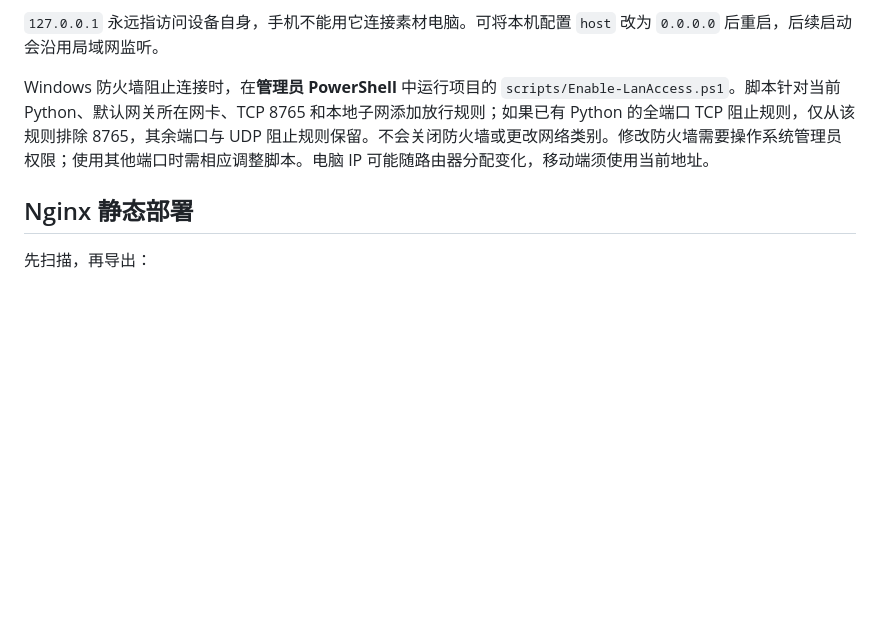
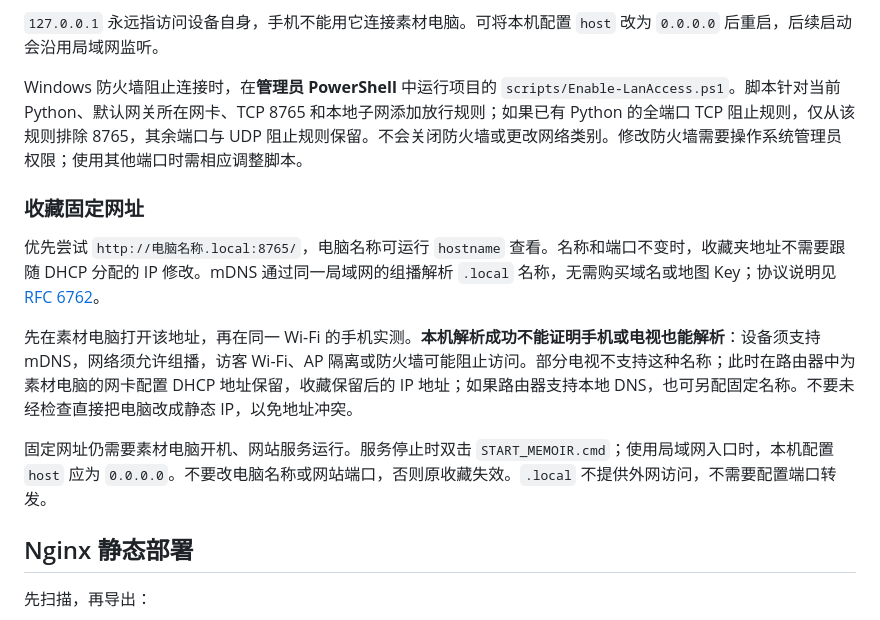
Before and after one commit to imdlxiao/memoir-tv, a Markdown page: docs/DEPLOYMENT.md, the part around the change. Rendered like a GitHub page; blank space fills up the shorter version.

Commit message:
feat：补充固定收藏网址与局域网名称访问说明

```diff
--- a/docs/DEPLOYMENT.md
+++ b/docs/DEPLOYMENT.md
@@ -25,7 +25,15 @@
 
 `127.0.0.1` 永远指访问设备自身，手机不能用它连接素材电脑。可将本机配置 `host` 改为 `0.0.0.0` 后重启，后续启动会沿用局域网监听。
 
-Windows 防火墙阻止连接时，在**管理员 PowerShell** 中运行项目的 `scripts/Enable-LanAccess.ps1`。脚本针对当前 Python、默认网关所在网卡、TCP 8765 和本地子网添加放行规则；如果已有 Python 的全端口 TCP 阻止规则，仅从该规则排除 8765，其余端口与 UDP 阻止规则保留。不会关闭防火墙或更改网络类别。修改防火墙需要操作系统管理员权限；使用其他端口时需相应调整脚本。电脑 IP 可能随路由器分配变化，移动端须使用当前地址。
+Windows 防火墙阻止连接时，在**管理员 PowerShell** 中运行项目的 `scripts/Enable-LanAccess.ps1`。脚本针对当前 Python、默认网关所在网卡、TCP 8765 和本地子网添加放行规则；如果已有 Python 的全端口 TCP 阻止规则，仅从该规则排除 8765，其余端口与 UDP 阻止规则保留。不会关闭防火墙或更改网络类别。修改防火墙需要操作系统管理员权限；使用其他端口时需相应调整脚本。
+
+### 收藏固定网址
+
+优先尝试 `http://电脑名称.local:8765/`，电脑名称可运行 `hostname` 查看。名称和端口不变时，收藏夹地址不需要跟随 DHCP 分配的 IP 修改。mDNS 通过同一局域网的组播解析 `.local` 名称，无需购买域名或地图 Key；协议说明见 [RFC 6762](https://www.rfc-editor.org/rfc/rfc6762)。
+
+先在素材电脑打开该地址，再在同一 Wi-Fi 的手机实测。**本机解析成功不能证明手机或电视也能解析**：设备须支持 mDNS，网络须允许组播，访客 Wi-Fi、AP 隔离或防火墙可能阻止访问。部分电视不支持这种名称；此时在路由器中为素材电脑的网卡配置 DHCP 地址保留，收藏保留后的 IP 地址；如果路由器支持本地 DNS，也可另配固定名称。不要未经检查直接把电脑改成静态 IP，以免地址冲突。
+
+固定网址仍需要素材电脑开机、网站服务运行。服务停止时双击 `START_MEMOIR.cmd`；使用局域网入口时，本机配置 `host` 应为 `0.0.0.0`。不要改电脑名称或网站端口，否则原收藏失效。`.local` 不提供外网访问，不需要配置端口转发。
 
 ## Nginx 静态部署
 
```
Also changed, not shown: README.md (+2 -0 lines).
